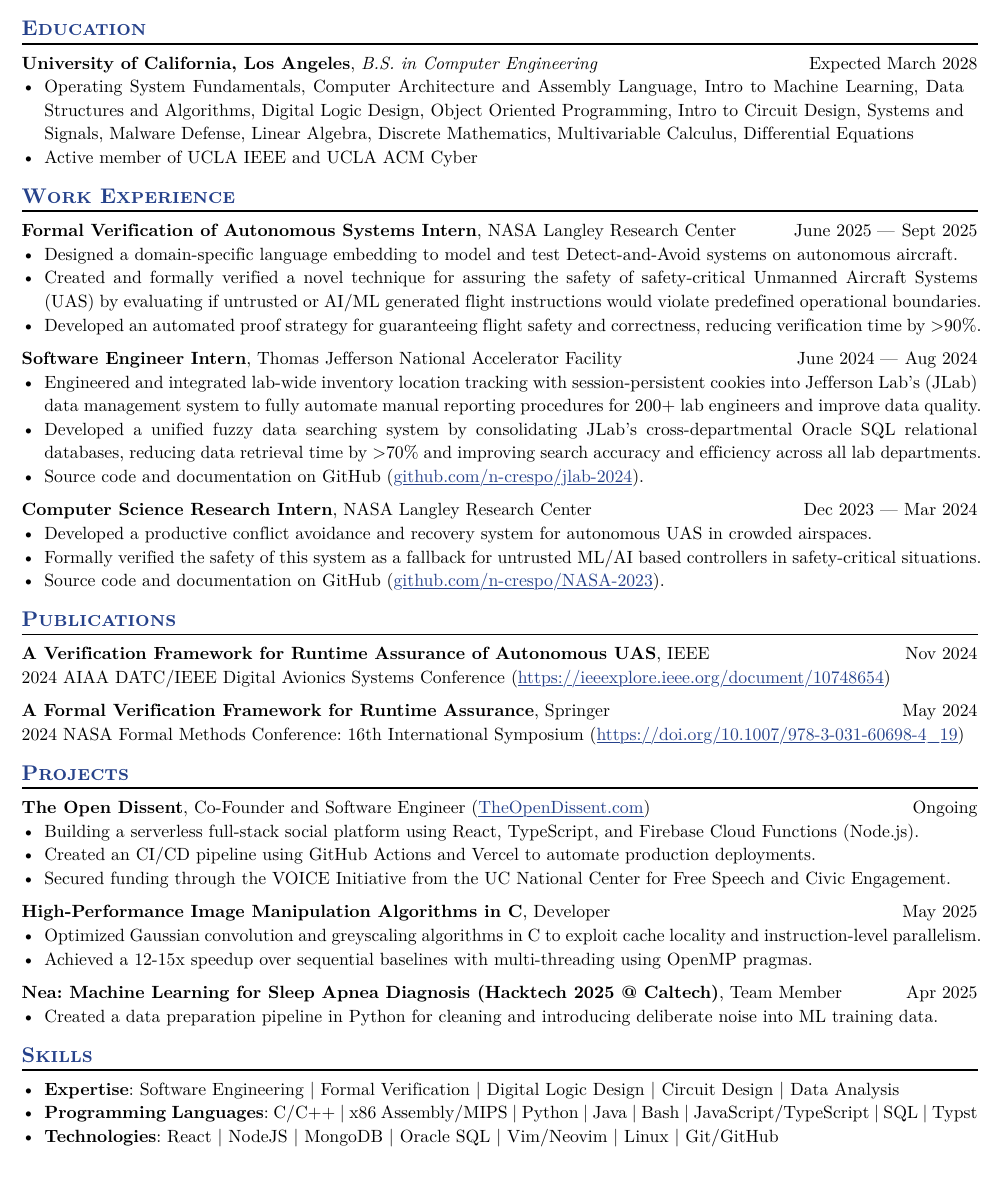
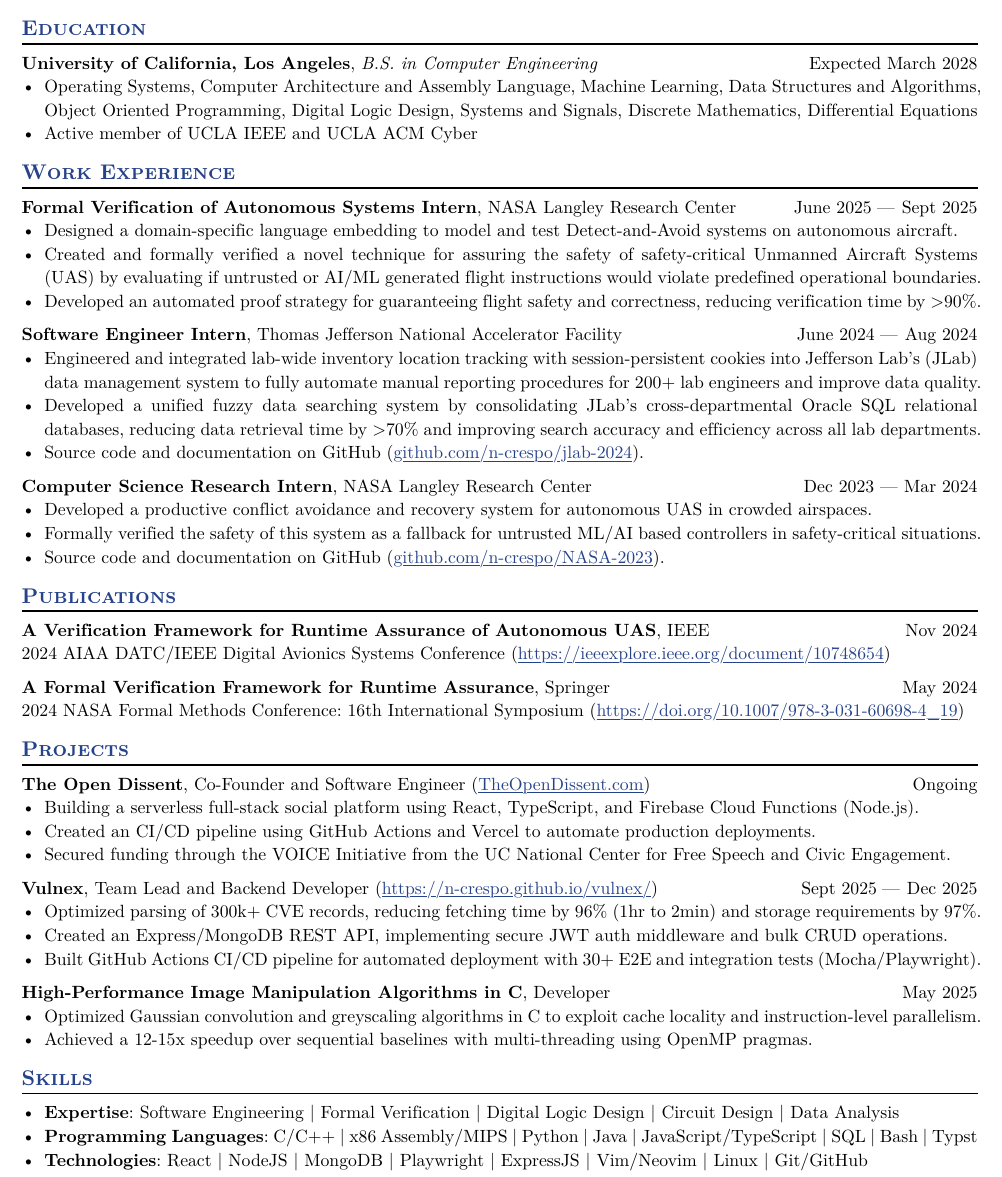
Before and after one commit to n-crespo/resume, a Typst document (Nicolas Crespo Resume.typ): part of the page, cut so that both start at the same text. The pictures show the PDF file Nicolas Crespo Resume.pdf that the author committed with the source.

Commit message:
feat: replace nea with Vulnex

```diff
--- a/Nicolas Crespo Resume.typ
+++ b/Nicolas Crespo Resume.typ
@@ -283,7 +283,7 @@
   degree: "B.S. in Computer Engineering",
   consistent: true,
 )
-- Operating System Fundamentals, Computer Architecture and Assembly Language, Intro to Machine Learning, Data Structures and Algorithms, Digital Logic Design, Object Oriented Programming, Intro to Circuit Design, Systems and Signals, Malware Defense, Linear Algebra, Discrete Mathematics, Multivariable Calculus, Differential Equations
+- Operating Systems, Computer Architecture and Assembly Language, Machine Learning, Data Structures and Algorithms, Object Oriented Programming, Digital Logic Design, Systems and Signals, Discrete Mathematics, Differential Equations
 - Active member of UCLA IEEE and UCLA ACM Cyber
 
 // - Cumulative GPA: 4.0\/4.0 | Dean's List, Harvey S. Mudd Merit Scholarship, National Merit Scholarship
@@ -388,6 +388,17 @@
 // - Building an anonymized full-stack social media site for students with HTML/CSS/JavaScript with a Firebase real-time database and authentication.
 
 #project(
+  role: "Vulnex",
+  name: "Team Lead and Backend Developer",
+  dates: dates-helper(start-date: "Sept 2025", end-date: "Dec 2025"),
+  url: "https://n-crespo.github.io/vulnex/",
+)
+// - Optimized parsing 300k+ NVD CVE records, reducing fetching time by 96% (1hr to 2min) and storage requirements by 97% (7GB to 200MB).
+- Optimized parsing of 300k+ CVE records, reducing fetching time by 96% (1hr to 2min) and storage requirements by 97%.
+- Created an Express/MongoDB REST API, implementing secure JWT auth middleware and bulk CRUD operations.
+- Built GitHub Actions CI/CD pipeline for automated deployment with 30+ E2E and integration tests (Mocha/Playwright).
+
+#project(
   role: "High-Performance Image Manipulation Algorithms in C",
   name: "Developer",
   dates: "May 2025",
@@ -403,13 +414,13 @@
 // converting an image into greyscale, recording max/min greyscale values
 // applying a convolution kernel for Gaussian blur and generating a convoluted image
 
-#project(
-  // name: "Sleep Apnea Analysis ML Data Pipeline (Caltech Hacktech 2025)",
-  role: "Nea: Machine Learning for Sleep Apnea Diagnosis (Hacktech 2025 @ Caltech)",
-  name: "Team Member",
-  dates: "Apr 2025",
-)
-- Created a data preparation pipeline in Python for cleaning and introducing deliberate noise into ML training data.
+// #project(
+//   // name: "Sleep Apnea Analysis ML Data Pipeline (Caltech Hacktech 2025)",
+//   role: "Nea: Machine Learning for Sleep Apnea Diagnosis (Hacktech 2025 @ Caltech)",
+//   name: "Team Member",
+//   dates: "Apr 2025",
+// )
+// - Created a data preparation pipeline in Python for cleaning and introducing deliberate noise into ML training data.
 
 // #project(
 //   role: "Cyber Kill Chain Implementation in a Modern Malware Toolkit",
@@ -460,5 +471,5 @@
 // - *Expertise*: Software Development | Formal Verification | Automated Theorem Proving | Data Analysis
 - *Expertise*: Software Engineering | Formal Verification | Digital Logic Design | Circuit Design | Data Analysis
 // - *Programming Languages*: C/C++ | ReactJS/NodeJS/JavaScript | SQL | Java | HTML/CSS | Python | R | Bash | Lua
-- *Programming Languages*: C/C++ | x86 Assembly/MIPS | Python | Java | Bash | JavaScript/TypeScript | SQL | Typst
-- *Technologies*: React | NodeJS | MongoDB | Oracle SQL | Vim/Neovim | Linux | Git/GitHub
+- *Programming Languages*: C/C++ | x86 Assembly/MIPS | Python | Java | JavaScript/TypeScript | SQL | Bash | Typst
+- *Technologies*: React | NodeJS | MongoDB | Playwright | ExpressJS | Vim/Neovim | Linux | Git/GitHub
```
Also changed, not shown: Nicolas Crespo Resume.pdf, Nicolas Crespo Resume.typ (28 more changed lines).
